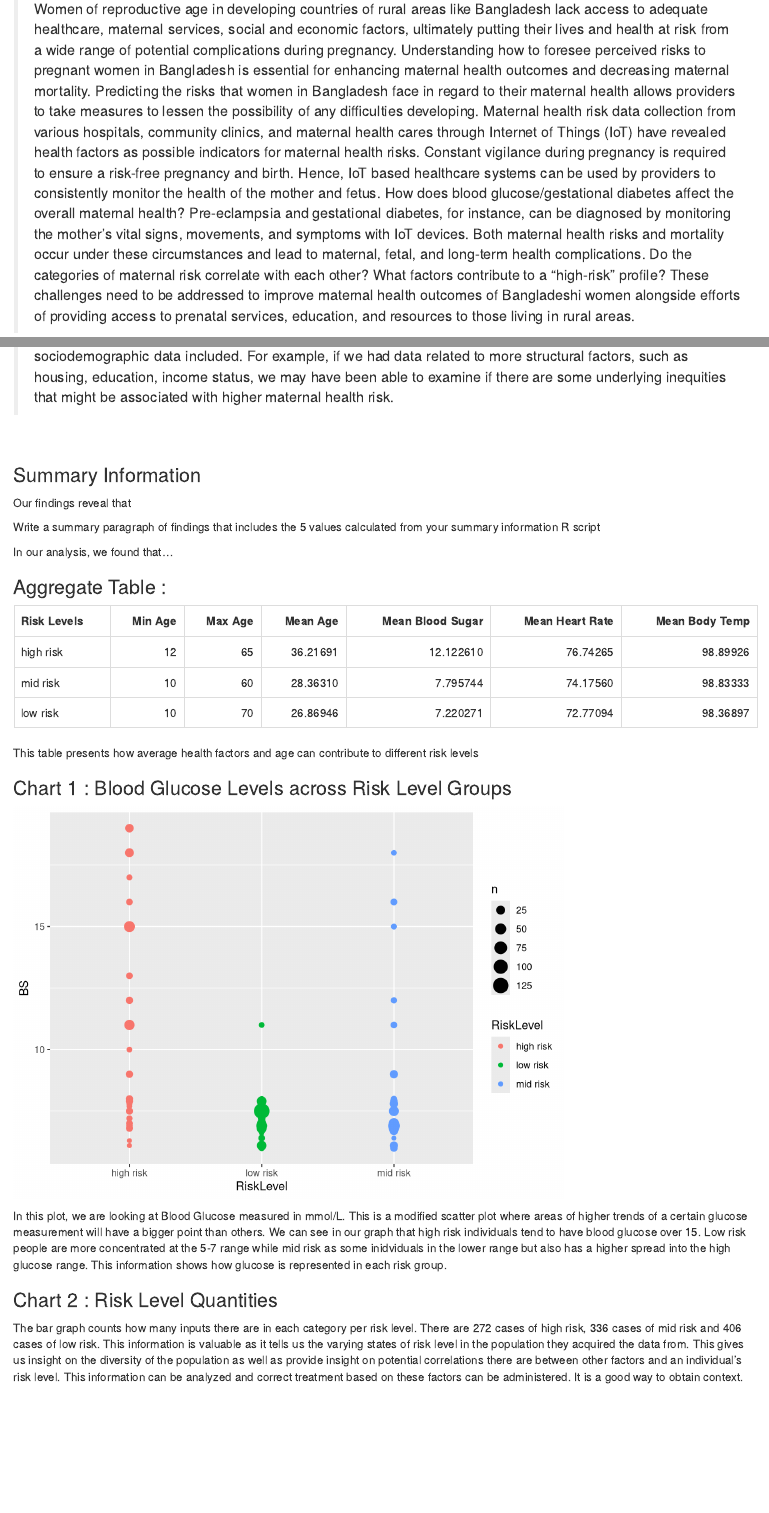
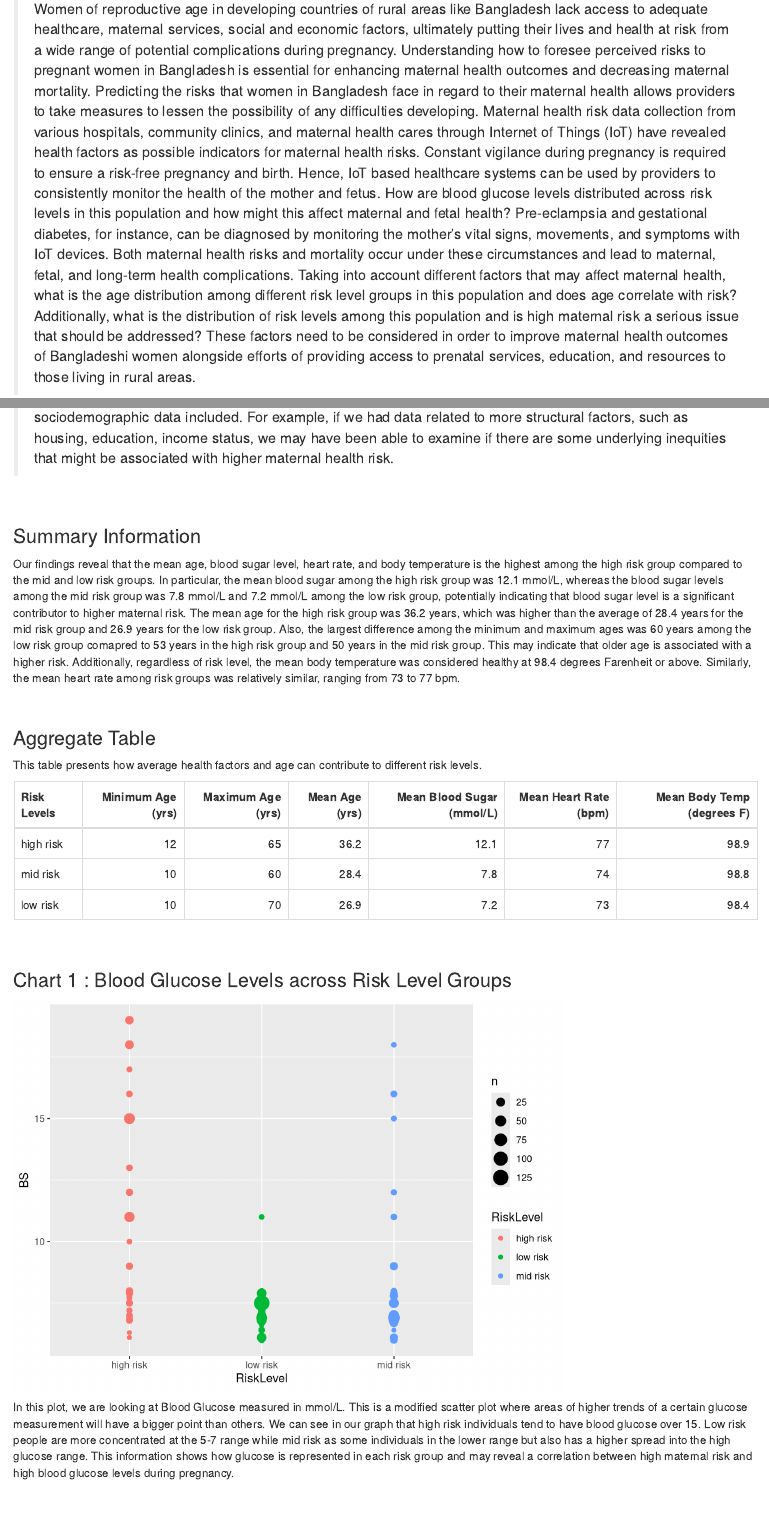
Before and after one commit to info-201a-wi23/exploratory-analysis-jenineshafi, an R Markdown document (index.Rmd): the page in a window 1100 px wide, from 550 px down, and a second part further down, joined at a grey line. Rendered offline with R 4.5, knitr and Pandoc, with nearby package versions.

Commit message:
Final changes to index.Rmd

````diff
--- a/Aggregated Table.R
+++ b/Aggregated Table.R
@@ -16,17 +16,17 @@ maternal_df <- maternal_risk %>%
   group_by(RiskLevel) %>%
   summarize(min_Age = min(Age),
             max_Age = max(Age),
-            avg_age = mean(Age),
-            avg_BS = mean(BS),
-            avg_HeartRate = mean(HeartRate),
-            avg_BodyTemp = mean(BodyTemp)) %>%
+            avg_age = round(mean(Age), 1),
+            avg_BS = round(mean(BS), 1),
+            avg_HeartRate = round(mean(HeartRate), 0),
+            avg_BodyTemp = round(mean(BodyTemp), 1)) %>%
   arrange(factor(RiskLevel, levels = c("high risk", "mid risk", "low risk")))
 kable(maternal_df, col.names =
         c('Risk Levels',
-          'Min Age',
-          'Max Age',
-          'Mean Age',
-          'Mean Blood Sugar',
-          'Mean Heart Rate',
-          "Mean Body Temp")) %>%
+          'Minimum Age (yrs)',
+          'Maximum Age (yrs)',
+          'Mean Age (yrs)',
+          'Mean Blood Sugar (mmol/L)',
+          'Mean Heart Rate (bpm)',
+          "Mean Body Temp (degrees F)")) %>%
   kable_styling(bootstrap_options = c("bordered", full_width = F))
--- a/index.Rmd
+++ b/index.Rmd
@@ -24,6 +24,5 @@ health; maternal health; maternal mortality; pregnancy; Bangladesh
 
 ### Introduction
 
-> Women of reproductive age in developing countries of rural areas like Bangladesh lack access to adequate healthcare, maternal services, social and economic factors, ultimately putting their lives and health at risk from a wide range of potential complications during pregnancy. Understanding how to foresee perceived risks to pregnant women in Bangladesh is essential for enhancing maternal health outcomes and decreasing maternal mortality. Predicting the risks that women in Bangladesh face in regard to their maternal health allows providers to take measures to lessen the possibility of any difficulties developing. Maternal health risk data collection from various hospitals, community clinics, and maternal health cares through Internet of Things (IoT) have revealed health factors as possible indicators for maternal health risks. Constant vigilance during pregnancy is required to ensure a risk-free pregnancy and birth. Hence, IoT based healthcare systems can be used by providers to consistently monitor the health of the mother and fetus. How does blood glucose/gestational diabetes affect the overall maternal health?
-Pre-eclampsia and gestational diabetes, for instance, can be diagnosed by monitoring the mother’s vital signs, movements, and symptoms with IoT devices. Both maternal health risks and mortality occur under these circumstances and lead to maternal, fetal, and long-term health complications. Do the categories of maternal risk correlate with each other? What factors contribute to a “high-risk” profile? These challenges need to be addressed to improve maternal health outcomes of Bangladeshi women alongside efforts of providing access to prenatal services, education, and resources to those living in rural areas.
+> Women of reproductive age in developing countries of rural areas like Bangladesh lack access to adequate healthcare, maternal services, social and economic factors, ultimately putting their lives and health at risk from a wide range of potential complications during pregnancy. Understanding how to foresee perceived risks to pregnant women in Bangladesh is essential for enhancing maternal health outcomes and decreasing maternal mortality. Predicting the risks that women in Bangladesh face in regard to their maternal health allows providers to take measures to lessen the possibility of any difficulties developing. Maternal health risk data collection from various hospitals, community clinics, and maternal health cares through Internet of Things (IoT) have revealed health factors as possible indicators for maternal health risks. Constant vigilance during pregnancy is required to ensure a risk-free pregnancy and birth. Hence, IoT based healthcare systems can be used by providers to consistently monitor the health of the mother and fetus. How are blood glucose levels distributed across risk levels in this population and how might this affect maternal and fetal health? Pre-eclampsia and gestational diabetes, for instance, can be diagnosed by monitoring the mother’s vital signs, movements, and symptoms with IoT devices. Both maternal health risks and mortality occur under these circumstances and lead to maternal, fetal, and long-term health complications. Taking into account different factors that may affect maternal health, what is the age distribution among different risk level groups in this population and does age correlate with risk? Additionally, what is the distribution of risk levels among this population and is high maternal risk a serious issue that should be addressed? These factors need to be considered in order to improve maternal health outcomes of Bangladeshi women alongside efforts of providing access to prenatal services, education, and resources to those living in rural areas.
 
@@ -109,23 +108,24 @@ What are possible limitations or problems with this data?
 </br>
 
 ### Summary Information
-Our findings reveal that
 
-Write a summary paragraph of findings that includes the 5 values calculated from your summary information R script
+Our findings reveal that the mean age, blood sugar level, heart rate, and body temperature is the highest among the high risk group compared to the mid and low risk groups. In particular, the mean blood sugar among the high risk group was 12.1 mmol/L, whereas the blood sugar levels among the mid risk group was 7.8 mmol/L and 7.2 mmol/L among the low risk group, potentially indicating that blood sugar level is a significant contributor to higher maternal risk. The mean age for the high risk group was 36.2 years, which was higher than the average of 28.4 years for the mid risk group and 26.9 years for the low risk group. Also, the largest difference among the minimum and maximum ages was 60 years among the low risk group comapred to 53 years in the high risk group and 50 years in the mid risk group. This may indicate that older age is associated with a higher risk. Additionally, regardless of risk level, the mean body temperature was considered healthy at 98.4 degrees Farenheit or above. Similarly, the mean heart rate among risk groups was relatively similar, ranging from 73 to 77 bpm.
 
-In our analysis, we found that...
 ```{r, echo=FALSE, message=FALSE, code = readLines("Summary Information.R")}
 
 ```
 
-### Aggregate Table :
+</br>
+
+### Aggregate Table
+
+This table presents how average health factors and age can contribute to different risk levels.
+
 ```{r, echo=FALSE, message=FALSE, code = readLines("Aggregated Table.R")}
 
 ```
 
-
-This table presents how average health factors and age can contribute to different risk levels
-
+</br>
 
 ### Chart 1 : Blood Glucose Levels across Risk Level Groups
 
@@ -133,11 +133,11 @@ This table presents how average health factors and age can contribute to differe
 
 ```
 
-In this plot, we are looking at Blood Glucose measured in mmol/L. This is a modified scatter plot where areas of higher trends of a certain glucose measurement will have a bigger point than others. We can see in our graph that high risk individuals tend to have blood glucose over 15. Low risk people are more concentrated at the 5-7 range while mid risk as some inidviduals in the lower range but also has a higher spread into the high glucose range. This information shows how glucose is represented in each risk group.
+In this plot, we are looking at Blood Glucose measured in mmol/L. This is a modified scatter plot where areas of higher trends of a certain glucose measurement will have a bigger point than others. We can see in our graph that high risk individuals tend to have blood glucose over 15. Low risk people are more concentrated at the 5-7 range while mid risk as some individuals in the lower range but also has a higher spread into the high glucose range. This information shows how glucose is represented in each risk group and may reveal a correlation between high maternal risk and high blood glucose levels during pregnancy.
+
+</br>
 
 ### Chart 2 : Risk Level Quantities
-
-The bar graph counts how many inputs there are in each category per risk level. There are 272 cases of high risk, 336 cases of mid risk and 406 cases of low risk. This information is valuable as it tells us the varying states of risk level in the population they acquired the data from. This gives us insight on the diversity of the population as well as provide insight on potential correlations there are between other factors and an individual's risk level. This information can be analyzed and correct treatment based on these factors can be administered. It is a good way to obtain context.
 
 
 ```{r, echo=FALSE, message=FALSE, code = readLines("chart2_num_per_risklevel.R")}
````
Also changed, not shown: index.html, index.Rmd (18 more changed lines).
